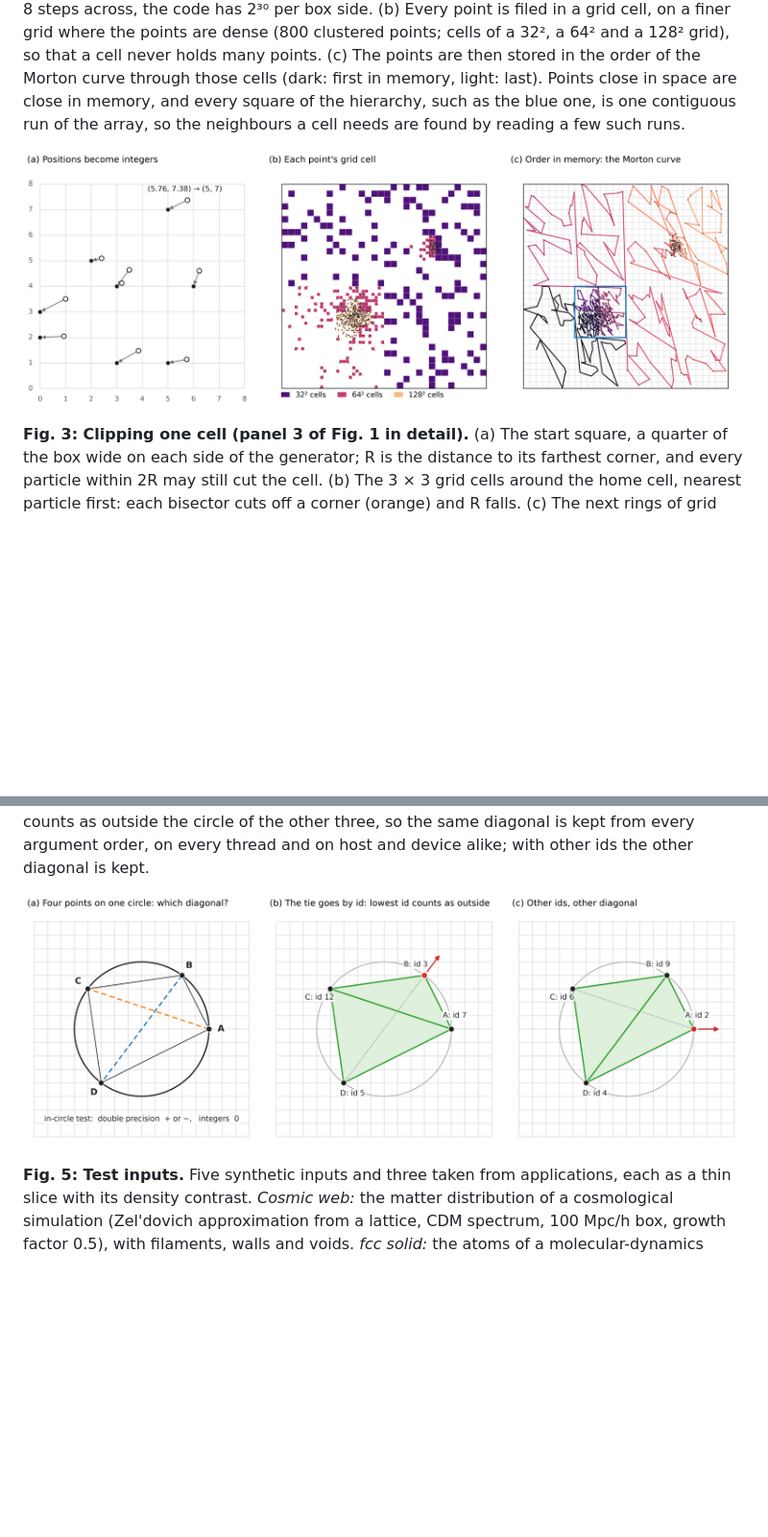
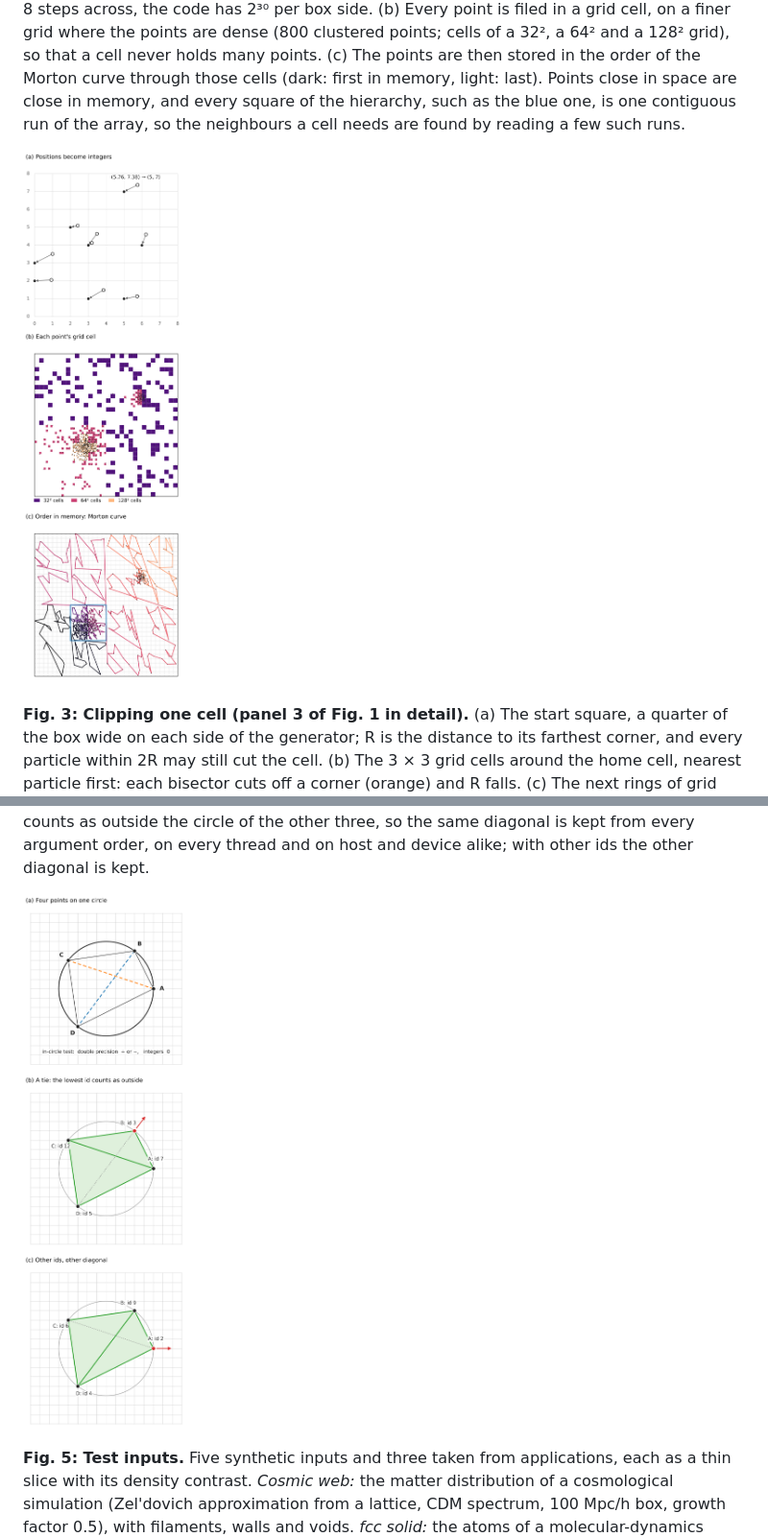
Before and after one commit to Ulli1991/voronoi-cpp, a Markdown page: README.md, 2 parts joined by grey strips. Shown at 96% size. Drawn GitHub-style; pictures changed too: paper/figures/fig02_grid.png, paper/figures/fig04_exact_ties.png; blank space fills up the shorter version.

```diff
--- a/README.md
+++ b/README.md
@@ -25,7 +25,7 @@ One NVIDIA A100 40 GB at 1305 MHz, double precision, periodic unit box, unless s
 
 **Fig. 2: Integer positions and the Morton cell list (panels 1 and 2 of Fig. 1 in detail).** Everything the build does afterwards works on integers and on one sorted array, and this is where both are made. (a) Each position goes to the grid point below and left of it; drawn with 8 steps across, the code has 2³⁰ per box side. (b) Every point is filed in a grid cell, on a finer grid where the points are dense (800 clustered points; cells of a 32², a 64² and a 128² grid), so that a cell never holds many points. (c) The points are then stored in the order of the Morton curve through those cells (dark: first in memory, light: last). Points close in space are close in memory, and every square of the hierarchy, such as the blue one, is one contiguous run of the array, so the neighbours a cell needs are found by reading a few such runs.
 
-![Integer positions and the Morton cell list](paper/figures/fig02_grid.png?v=1126b)
+![Integer positions and the Morton cell list](paper/figures/fig02_grid.png?v=1126d)
 
 **Fig. 3: Clipping one cell (panel 3 of Fig. 1 in detail).** (a) The start square, a quarter of the box wide on each side of the generator; R is the distance to its farthest corner, and every particle within 2R may still cut the cell. (b) The 3 × 3 grid cells around the home cell, nearest particle first: each bisector cuts off a corner (orange) and R falls. (c) The next rings of grid cells; only particles within 2R are tested, hollow ones were tested and their bisector missed the cell (dashed: the cell after (b)). (d) Certified: no particle is left within 2R (red), the walk stops at the first grid cell 2R away (dashed square), and most particles were never looked at. In (d): blue, the neighbours that give the cell its faces; orange rings, particles tested whose bisector missed the cell; grey rings, particles never tested.
 
@@ -33,7 +33,7 @@ One NVIDIA A100 40 GB at 1305 MHz, double precision, periodic unit box, unless s
 
 **Fig. 4: Exact ties (the test behind panel 5 of Fig. 1, and behind every flip of the mesh update).** Because the positions are integers (Fig. 2a), the code can evaluate its geometric tests exactly instead of in floating point. (a) Four grid points exactly on one circle: which diagonal the mesh takes depends on the sign of the in-circle test. In double precision that sign comes out + in one argument order and − in another, inside the rounding error; in exact integers it is 0, a true tie. (b), (c) The rule for a tie: the particle with the lowest id (red) counts as outside the circle of the other three, so the same diagonal is kept from every argument order, on every thread and on host and device alike; with other ids the other diagonal is kept.
 
-![Quantisation and exact ties](paper/figures/fig04_exact_ties.png?v=1126b)
+![Quantisation and exact ties](paper/figures/fig04_exact_ties.png?v=1126d)
 
 **Fig. 5: Test inputs.** Five synthetic inputs and three taken from applications, each as a thin slice with its density contrast. *Cosmic web:* the matter distribution of a cosmological simulation (Zel'dovich approximation from a lattice, CDM spectrum, 100 Mpc/h box, growth factor 0.5), with filaments, walls and voids. *fcc solid:* the atoms of a molecular-dynamics crystal near melting (an fcc lattice with the thermal displacements of a Lennard-Jones solid), where every cell is close to a degenerate, exactly tied configuration. *Surface:* points sampled on closed surfaces (spherical shells and tori, slightly roughened), as in surface meshing and reconstruction, the input the computer-graphics Voronoi codes are built for; in a simulation the same geometry appears as a thin dense shell around an evacuated bubble. Its cells are long needles that reach far into the empty space on both sides, which makes it the hardest input here. Lengths are in units of the mean spacing Δ = L / N^(1/3), the distance between neighbours if the N points filled the box of side L evenly; the bar in each panel is Δ or 8 Δ. Below, the distribution of each point's distance to its nearest neighbour in units of Δ (dotted line: Δ itself): the wider the distribution, the harder the input for every library.
 
```
Also changed, not shown: 3 other files.
